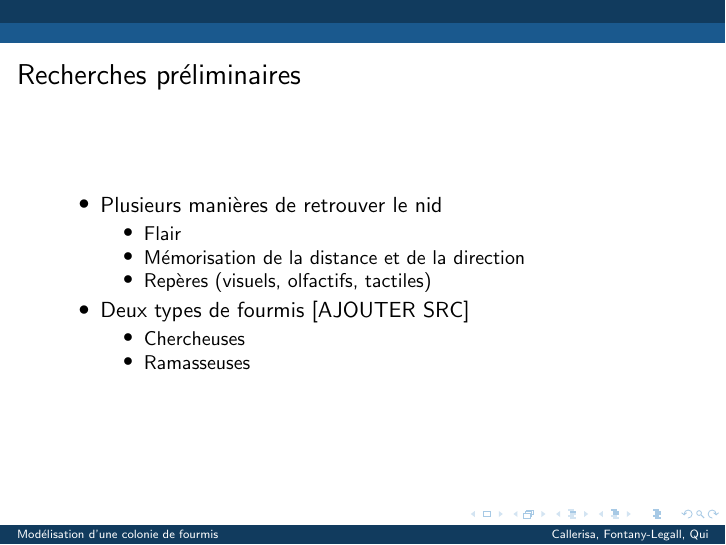
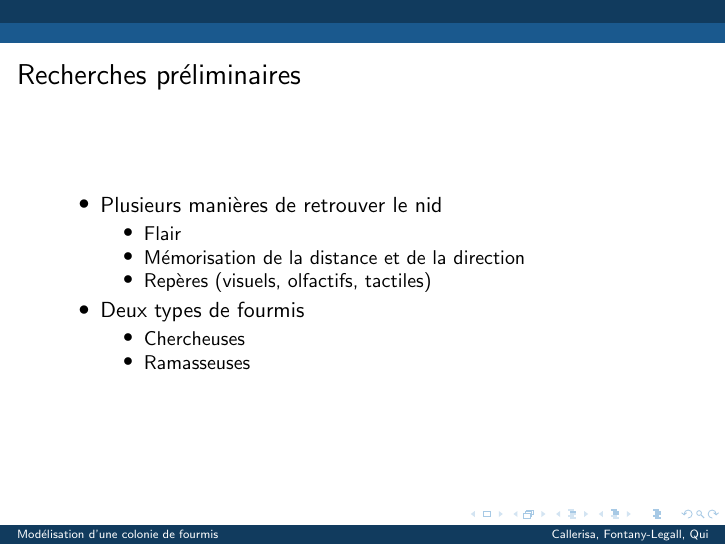
Before and after one commit to FontanyLegall-Brandon/PSI_Fantastic4-1, LaTeX slides (presentation.tex): page 6 of 11. Compiled offline with pdfLaTeX.

Commit message:
enlever source

```diff
--- a/presentation.tex
+++ b/presentation.tex
@@ -81,7 +81,7 @@
 \item Mémorisation de la distance et de la direction
 \item Repères (visuels, olfactifs, tactiles)
 \end{itemize}
-\item Deux types de fourmis [AJOUTER SRC]
+\item Deux types de fourmis
 \begin{itemize}
 \item Chercheuses
 \item Ramasseuses
```
Also changed, not shown: presentation.pdf, 1 other file.
